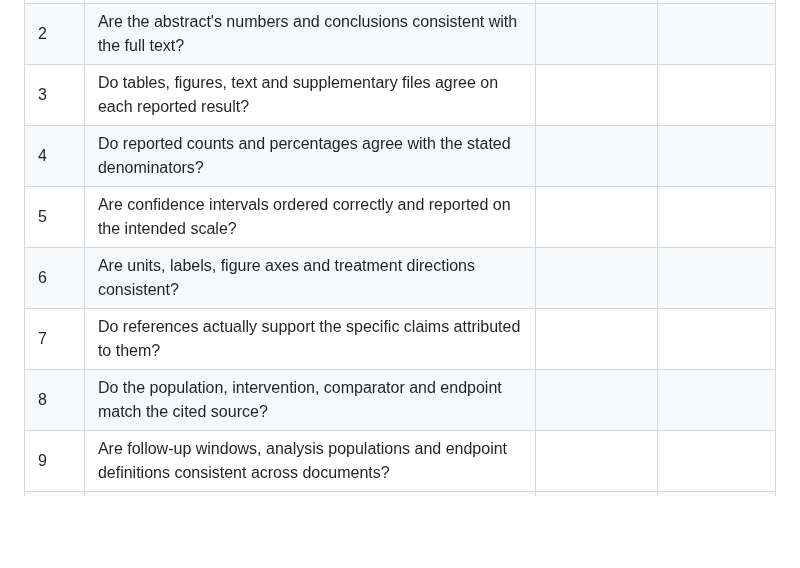
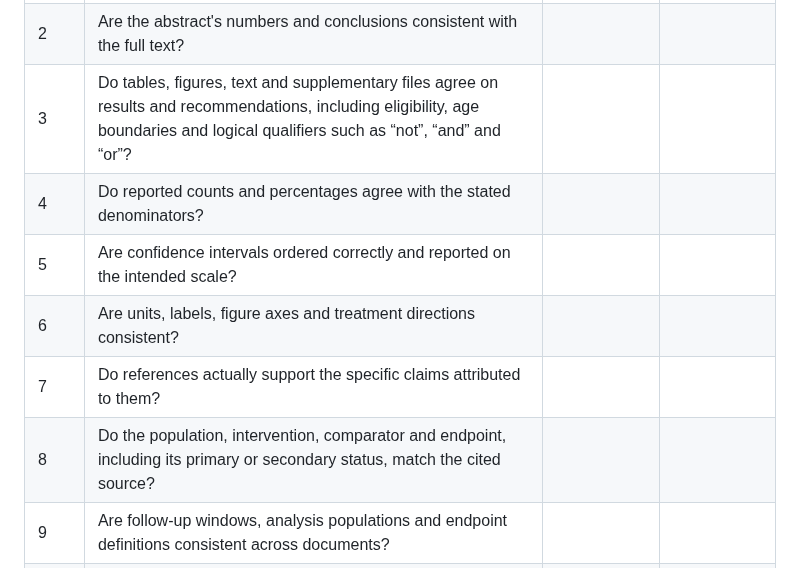
Before and after one commit to mahmood726-cyber/e156-ecosystem-starter, a Markdown page: docs/SYNTHESIS-HUMAN-CHECKLIST.md, the part around the change. GitHub-like rendering; blank space fills up the shorter version.

Commit message:
Clarify endpoint status and recommendation checks

```diff
--- a/docs/SYNTHESIS-HUMAN-CHECKLIST.md
+++ b/docs/SYNTHESIS-HUMAN-CHECKLIST.md
@@ -12,12 +12,12 @@
 |---|---|---|---|
 | 1 | Is this the correct current version of the paper, including corrections? | | |
 | 2 | Are the abstract's numbers and conclusions consistent with the full text? | | |
-| 3 | Do tables, figures, text and supplementary files agree on each reported result? | | |
+| 3 | Do tables, figures, text and supplementary files agree on results and recommendations, including eligibility, age boundaries and logical qualifiers such as “not”, “and” and “or”? | | |
 | 4 | Do reported counts and percentages agree with the stated denominators? | | |
 | 5 | Are confidence intervals ordered correctly and reported on the intended scale? | | |
 | 6 | Are units, labels, figure axes and treatment directions consistent? | | |
 | 7 | Do references actually support the specific claims attributed to them? | | |
-| 8 | Do the population, intervention, comparator and endpoint match the cited source? | | |
+| 8 | Do the population, intervention, comparator and endpoint, including its primary or secondary status, match the cited source? | | |
 | 9 | Are follow-up windows, analysis populations and endpoint definitions consistent across documents? | | |
 | 10 | Does the reported analysis match the protocol, registration and statistical analysis plan, or are changes explained? | | |
 | 11 | Are effect measure, estimand, adjustment and model identified before comparing estimates? | | |
```
